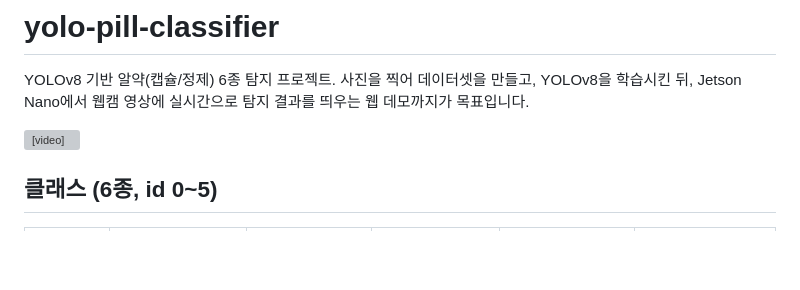
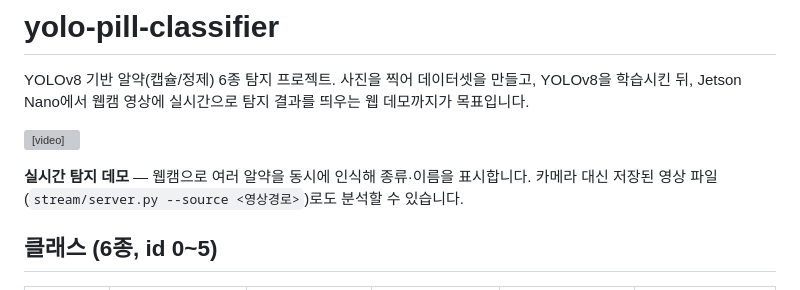
Before and after one commit to clanadian/yolo-pill-classifier, a Markdown page: README.md, the part around the change. Drawn GitHub-style; blank space fills up the shorter version; grey boxes are pictures that could not be loaded.

Commit message:
README: add demo video caption

```diff
--- a/README.md
+++ b/README.md
@@ -5,6 +5,9 @@ YOLOv8을 학습시킨 뒤, Jetson Nano에서 웹캠 영상에 실시간으로
 웹 데모까지가 목표입니다.
 
 <video src="https://github.com/user-attachments/assets/9fc1c7e3-b32c-4d7b-946e-8a9aced14672" width="600" controls></video>
+
+**실시간 탐지 데모** — 웹캠으로 여러 알약을 동시에 인식해 종류·이름을 표시합니다.
+카메라 대신 저장된 영상 파일(`stream/server.py --source <영상경로>`)로도 분석할 수 있습니다.
 
 ## 클래스 (6종, id 0~5)
 
```
